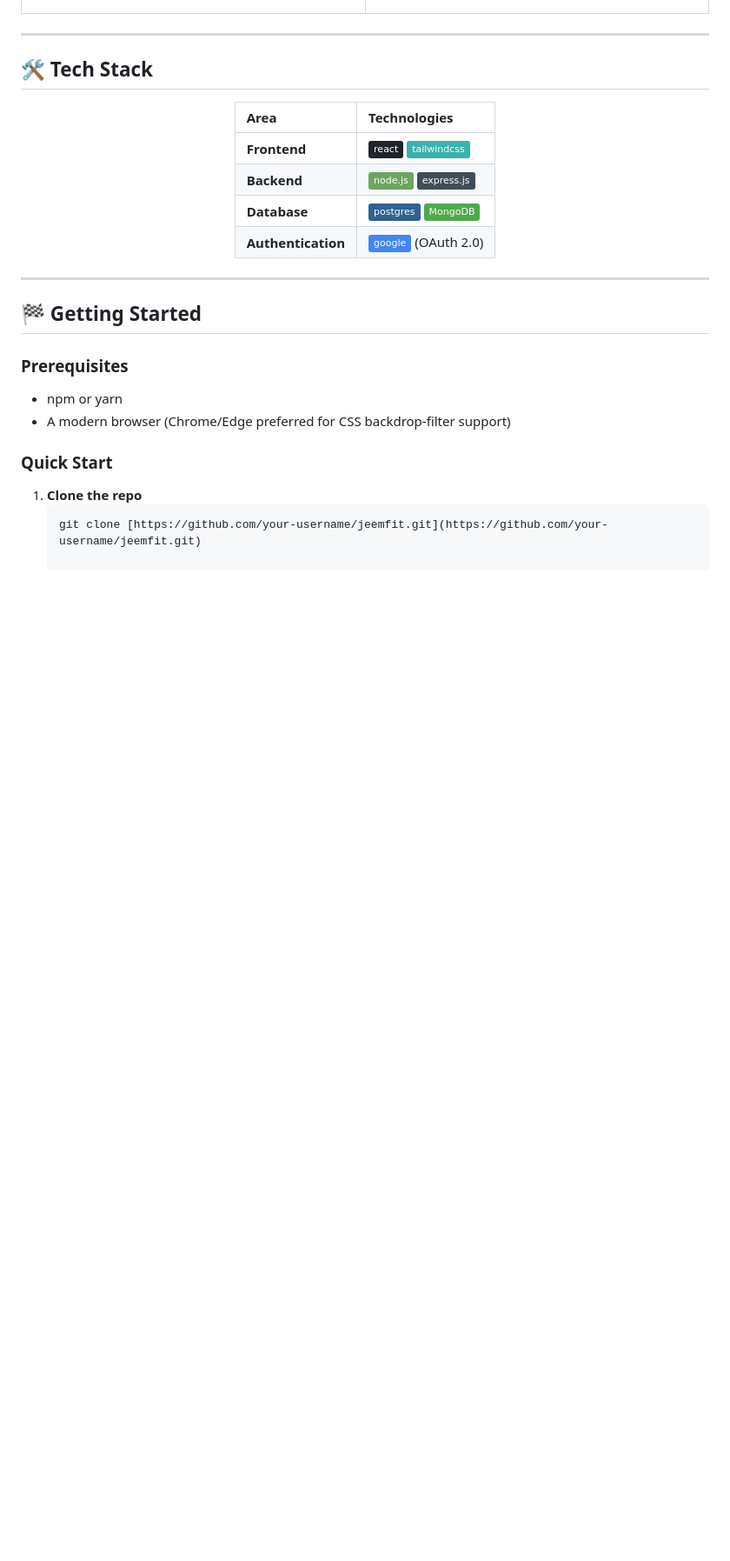
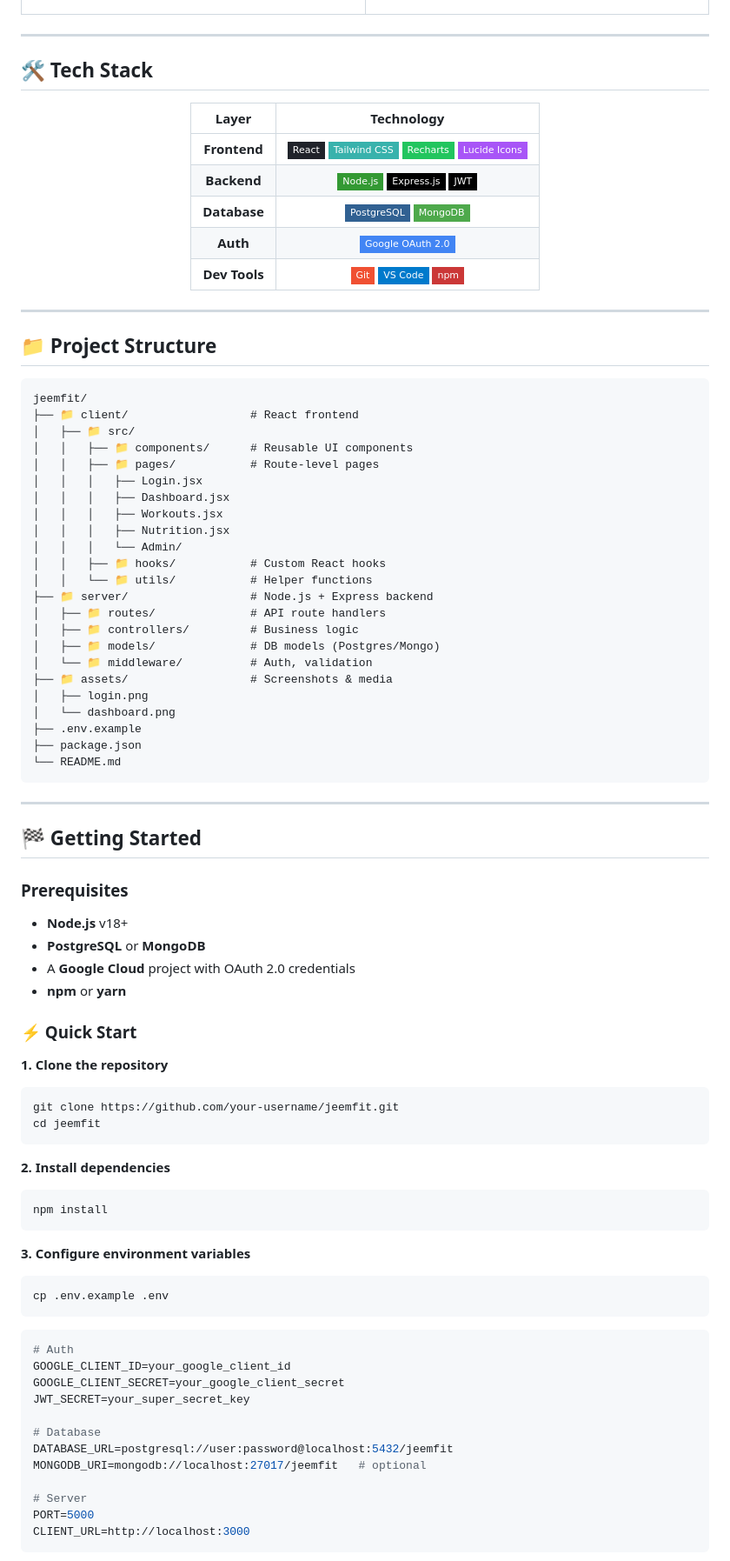
Before and after one commit to vinay-alla/JEEMFIT, a Markdown page: README.md, the part around one of its changes. Shown at 87% size. GitHub-like rendering; badges without logos; blank space fills up the shorter version.

````diff
--- a/README.md
+++ b/README.md
@@ -73,24 +100,87 @@
 
 <div align="center">
 
-| Area | Technologies |
-| :--- | :--- |
-| **Frontend** | ![React](https://img.shields.io/badge/react-%2320232a.svg?style=flat&logo=react&logoColor=%2361DAFB) ![TailwindCSS](https://img.shields.io/badge/tailwindcss-%2338B2AC.svg?style=flat&logo=tailwind-css&logoColor=white) |
-| **Backend** | ![NodeJS](https://img.shields.io/badge/node.js-6DA55F?style=flat&logo=node.js&logoColor=white) ![Express.js](https://img.shields.io/badge/express.js-%23404d59.svg?style=flat&logo=express&logoColor=%2361DAFB) |
-| **Database** | ![PostgreSQL](https://img.shields.io/badge/postgres-%23316192.svg?style=flat&logo=postgresql&logoColor=white) ![MongoDB](https://img.shields.io/badge/MongoDB-%234ea94b.svg?style=flat&logo=mongodb&logoColor=white) |
-| **Authentication** | ![Google](https://img.shields.io/badge/google-4285F4?style=flat&logo=google&logoColor=white) (OAuth 2.0) |
+| Layer | Technology |
+| :---: | :---: |
+| **Frontend** | ![React](https://img.shields.io/badge/React-20232A?style=flat-square&logo=react&logoColor=61DAFB) ![TailwindCSS](https://img.shields.io/badge/Tailwind_CSS-38B2AC?style=flat-square&logo=tailwind-css&logoColor=white) ![Recharts](https://img.shields.io/badge/Recharts-22c55e?style=flat-square&logo=chart.js&logoColor=white) ![Lucide](https://img.shields.io/badge/Lucide_Icons-a855f7?style=flat-square) |
+| **Backend** | ![Node.js](https://img.shields.io/badge/Node.js-339933?style=flat-square&logo=nodedotjs&logoColor=white) ![Express](https://img.shields.io/badge/Express.js-000000?style=flat-square&logo=express&logoColor=white) ![JWT](https://img.shields.io/badge/JWT-000000?style=flat-square&logo=jsonwebtokens&logoColor=white) |
+| **Database** | ![PostgreSQL](https://img.shields.io/badge/PostgreSQL-316192?style=flat-square&logo=postgresql&logoColor=white) ![MongoDB](https://img.shields.io/badge/MongoDB-4EA94B?style=flat-square&logo=mongodb&logoColor=white) |
+| **Auth** | ![Google OAuth](https://img.shields.io/badge/Google_OAuth_2.0-4285F4?style=flat-square&logo=google&logoColor=white) |
+| **Dev Tools** | ![Git](https://img.shields.io/badge/Git-F05032?style=flat-square&logo=git&logoColor=white) ![VS Code](https://img.shields.io/badge/VS_Code-007ACC?style=flat-square&logo=visual-studio-code&logoColor=white) ![npm](https://img.shields.io/badge/npm-CB3837?style=flat-square&logo=npm&logoColor=white) |
 
 </div>
+
+---
+
+## 📁 Project Structure
+
+```
+jeemfit/
+├── 📁 client/                  # React frontend
+│   ├── 📁 src/
+│   │   ├── 📁 components/      # Reusable UI components
+│   │   ├── 📁 pages/           # Route-level pages
+│   │   │   ├── Login.jsx
+│   │   │   ├── Dashboard.jsx
+│   │   │   ├── Workouts.jsx
+│   │   │   ├── Nutrition.jsx
+│   │   │   └── Admin/
+│   │   ├── 📁 hooks/           # Custom React hooks
+│   │   └── 📁 utils/           # Helper functions
+├── 📁 server/                  # Node.js + Express backend
+│   ├── 📁 routes/              # API route handlers
+│   ├── 📁 controllers/         # Business logic
+│   ├── 📁 models/              # DB models (Postgres/Mongo)
+│   └── 📁 middleware/          # Auth, validation
+├── 📁 assets/                  # Screenshots & media
+│   ├── login.png
+│   └── dashboard.png
+├── .env.example
+├── package.json
+└── README.md
+```
 
 ---
 
 ## 🏁 Getting Started
 
 ### Prerequisites
-* npm or yarn
-* A modern browser (Chrome/Edge preferred for CSS backdrop-filter support)
 
-### Quick Start
-1. **Clone the repo**
-   ```bash
-   git clone [https://github.com/your-username/jeemfit.git](https://github.com/your-username/jeemfit.git)
+- **Node.js** v18+
+- **PostgreSQL** or **MongoDB**
+- A **Google Cloud** project with OAuth 2.0 credentials
+- **npm** or **yarn**
+
+### ⚡ Quick Start
+
+**1. Clone the repository**
+```bash
+git clone https://github.com/your-username/jeemfit.git
+cd jeemfit
+```
+
+**2. Install dependencies**
+```bash
+npm install
+```
+
+**3. Configure environment variables**
+```bash
+cp .env.example .env
+```
+
+```env
+# Auth
+GOOGLE_CLIENT_ID=your_google_client_id
+GOOGLE_CLIENT_SECRET=your_google_client_secret
+JWT_SECRET=your_super_secret_key
+
+# Database
+DATABASE_URL=postgresql://user:password@localhost:5432/jeemfit
+MONGODB_URI=mongodb://localhost:27017/jeemfit   # optional
+
+# Server
+PORT=5000
+CLIENT_URL=http://localhost:3000
+```
+
````
Also changed, not shown: other parts of README.md (+119 -33 lines).
